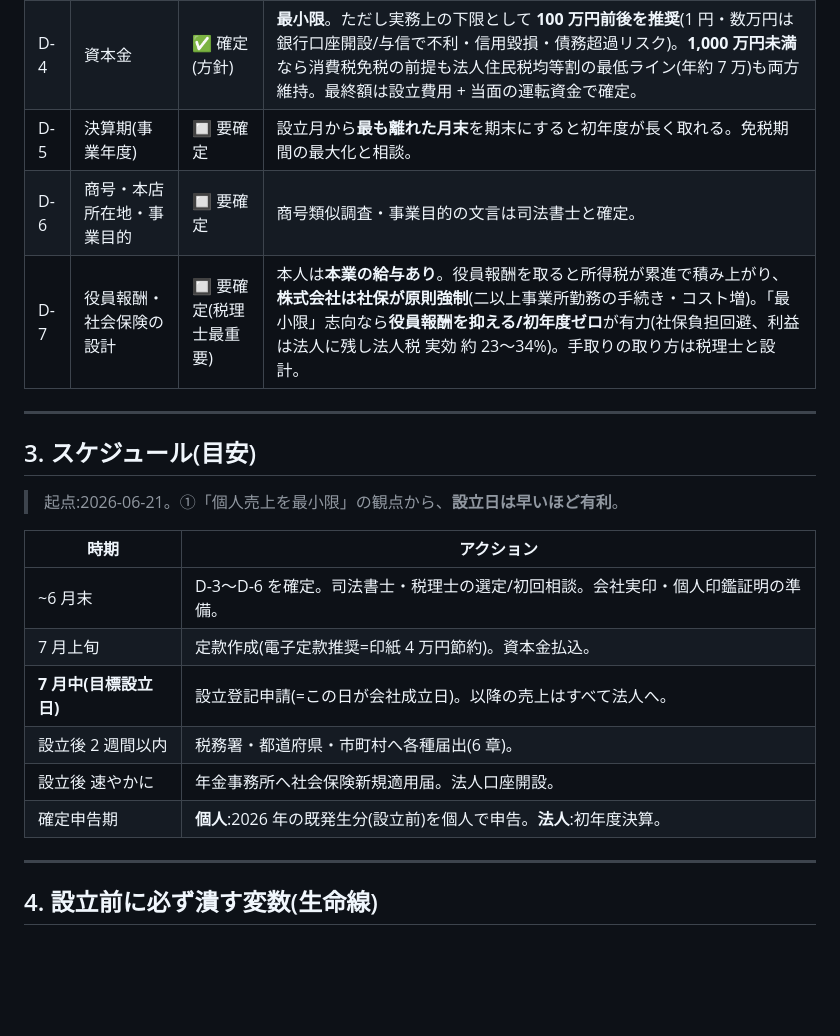
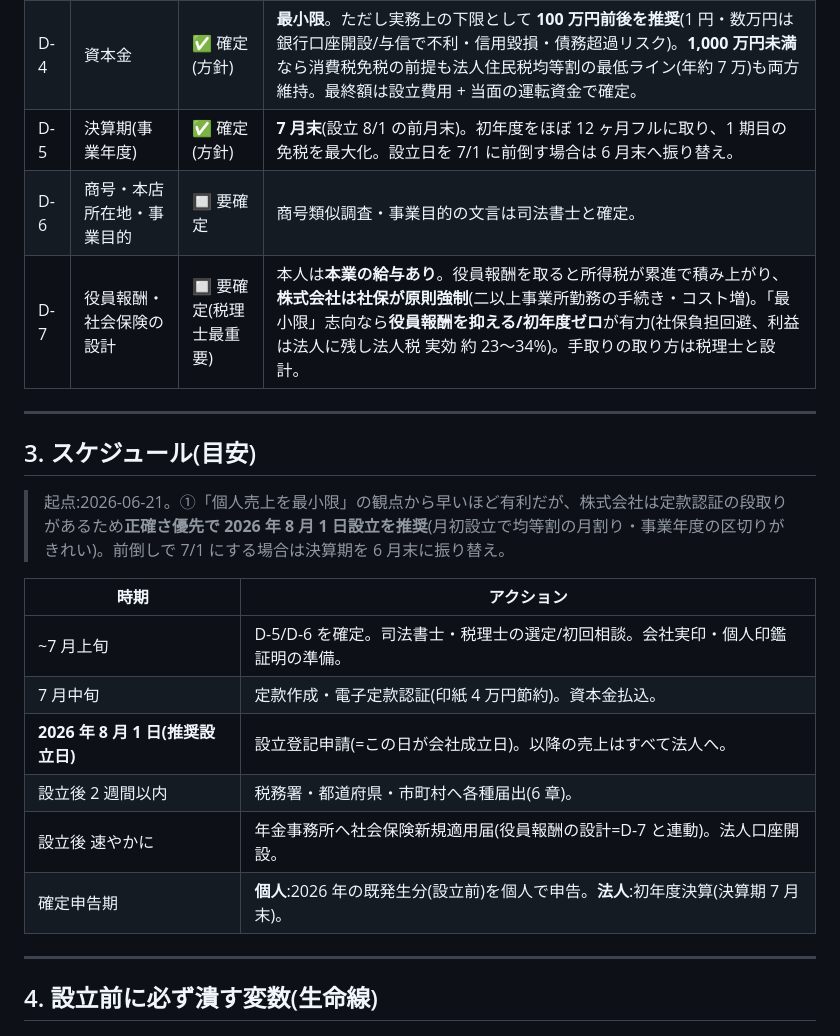
Before and after one commit to galaiworks/Virtus, a Markdown page: docs/incorporation-requirements.md, the part around the change. GitHub-like rendering; blank space fills up the shorter version.

Commit message:
docs(incorporation): 設立日2026-08-01・決算期7月末を方針確定
- D-5を決算期7月末で確定(初年度最大化・1期目免税の最大化)
- スケジュールを8/1設立目標に更新、7/1前倒し時は6月末へ振替の注記
- 設立後の社保届出を役員報酬設計(D-7)と連動と明記

Co-Authored-By: Claude Opus 4.8 (1M context) <noreply@anthropic.com>
Claude-Session: https://claude.ai/code/session_01PefooAWTXZCGf6iLWvXkFd

```diff
--- a/docs/incorporation-requirements.md
+++ b/docs/incorporation-requirements.md
@@ -38,7 +38,7 @@
 | D-2 | インボイス登録の要否(=変数②) | ✅ 確定 | **登録しない**(B2C のため免税のうまみを温存)。設立後売上 約 500 万円/年は**特定期間 1,000 万円基準を超えない見込み**で、**最大 2 期の免税が有効に機能する**。 |
 | D-3 | 会社形態 | ✅ 確定 | **株式会社**(対外信用・資金調達・採用・ブランドを優先)。設立コストは合同会社より高い(登録免許税 15 万 + 定款認証 約 5 万)が、事業の性質上それに見合う。 |
 | D-4 | 資本金 | ✅ 確定(方針) | **最小限**。ただし実務上の下限として **100 万円前後を推奨**(1 円・数万円は銀行口座開設/与信で不利・信用毀損・債務超過リスク)。**1,000 万円未満**なら消費税免税の前提も法人住民税均等割の最低ライン(年約 7 万)も両方維持。最終額は設立費用 + 当面の運転資金で確定。 |
-| D-5 | 決算期(事業年度) | 🔲 要確定 | 設立月から**最も離れた月末**を期末にすると初年度が長く取れる。免税期間の最大化と相談。 |
+| D-5 | 決算期(事業年度) | ✅ 確定(方針) | **7 月末**(設立 8/1 の前月末)。初年度をほぼ 12 ヶ月フルに取り、1 期目の免税を最大化。設立日を 7/1 に前倒す場合は 6 月末へ振り替え。 |
 | D-6 | 商号・本店所在地・事業目的 | 🔲 要確定 | 商号類似調査・事業目的の文言は司法書士と確定。 |
 | D-7 | 役員報酬・社会保険の設計 | 🔲 要確定(税理士最重要) | 本人は**本業の給与あり**。役員報酬を取ると所得税が累進で積み上がり、**株式会社は社保が原則強制**(二以上事業所勤務の手続き・コスト増)。「最小限」志向なら**役員報酬を抑える/初年度ゼロ**が有力(社保負担回避、利益は法人に残し法人税 実効 約 23〜34%)。手取りの取り方は税理士と設計。 |
 
@@ -46,16 +46,16 @@
 
 ## 3. スケジュール(目安)
 
-> 起点:2026-06-21。①「個人売上を最小限」の観点から、**設立日は早いほど有利**。
+> 起点:2026-06-21。①「個人売上を最小限」の観点から早いほど有利だが、株式会社は定款認証の段取りがあるため**正確さ優先で 2026 年 8 月 1 日設立を推奨**(月初設立で均等割の月割り・事業年度の区切りがきれい)。前倒しで 7/1 にする場合は決算期を 6 月末に振り替え。
 
 | 時期 | アクション |
 |------|-----------|
-| ~6 月末 | D-3〜D-6 を確定。司法書士・税理士の選定/初回相談。会社実印・個人印鑑証明の準備。 |
-| 7 月上旬 | 定款作成(電子定款推奨=印紙 4 万円節約)。資本金払込。 |
-| **7 月中(目標設立日)** | 設立登記申請(=この日が会社成立日)。以降の売上はすべて法人へ。 |
+| ~7 月上旬 | D-5/D-6 を確定。司法書士・税理士の選定/初回相談。会社実印・個人印鑑証明の準備。 |
+| 7 月中旬 | 定款作成・電子定款認証(印紙 4 万円節約)。資本金払込。 |
+| **2026 年 8 月 1 日(推奨設立日)** | 設立登記申請(=この日が会社成立日)。以降の売上はすべて法人へ。 |
 | 設立後 2 週間以内 | 税務署・都道府県・市町村へ各種届出(6 章)。 |
-| 設立後 速やかに | 年金事務所へ社会保険新規適用届。法人口座開設。 |
-| 確定申告期 | **個人**:2026 年の既発生分(設立前)を個人で申告。**法人**:初年度決算。 |
+| 設立後 速やかに | 年金事務所へ社会保険新規適用届(役員報酬の設計=D-7 と連動)。法人口座開設。 |
+| 確定申告期 | **個人**:2026 年の既発生分(設立前)を個人で申告。**法人**:初年度決算(決算期 7 月末)。 |
 
 ---
 
```
